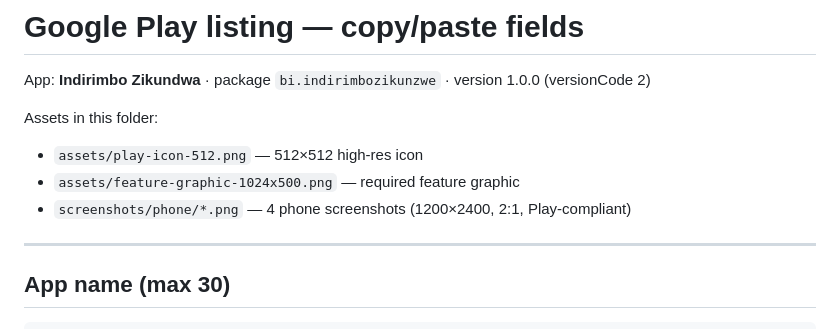
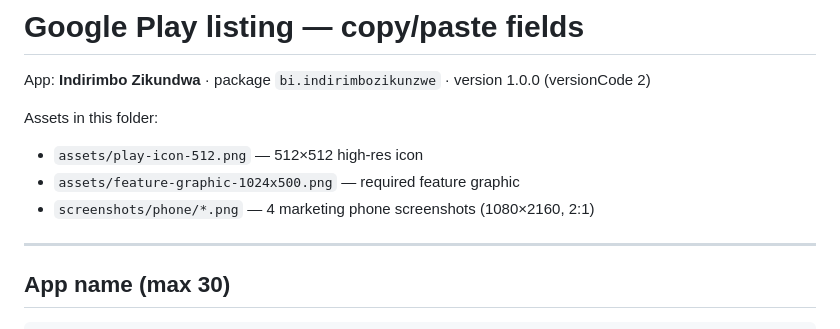
Before and after one commit to Reneuwumuhire/indirimbo-zikundwa, a Markdown page: docs/play-store/metadata.md, the part around the change. Drawn GitHub-style.

```diff
--- a/docs/play-store/metadata.md
+++ b/docs/play-store/metadata.md
@@ -5,7 +5,7 @@ App: **Indirimbo Zikundwa** · package `bi.indirimbozikunzwe` · version 1.0.0 (
 Assets in this folder:
 - `assets/play-icon-512.png` — 512×512 high-res icon
 - `assets/feature-graphic-1024x500.png` — required feature graphic
-- `screenshots/phone/*.png` — 4 phone screenshots (1200×2400, 2:1, Play-compliant)
+- `screenshots/phone/*.png` — 4 marketing phone screenshots (1080×2160, 2:1)
 
 ---
 
```
Also changed, not shown: docs/play-store/SUBMISSION-GUIDE.md (+2 -2 lines).
